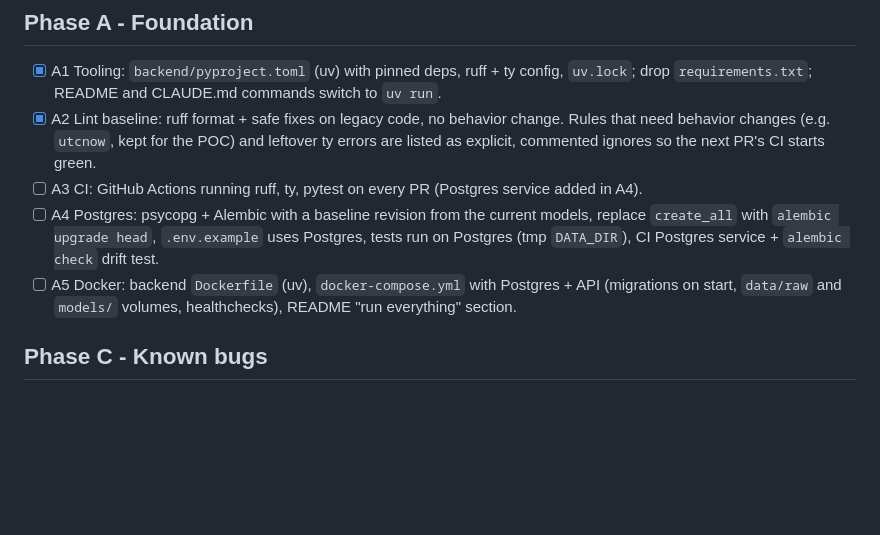
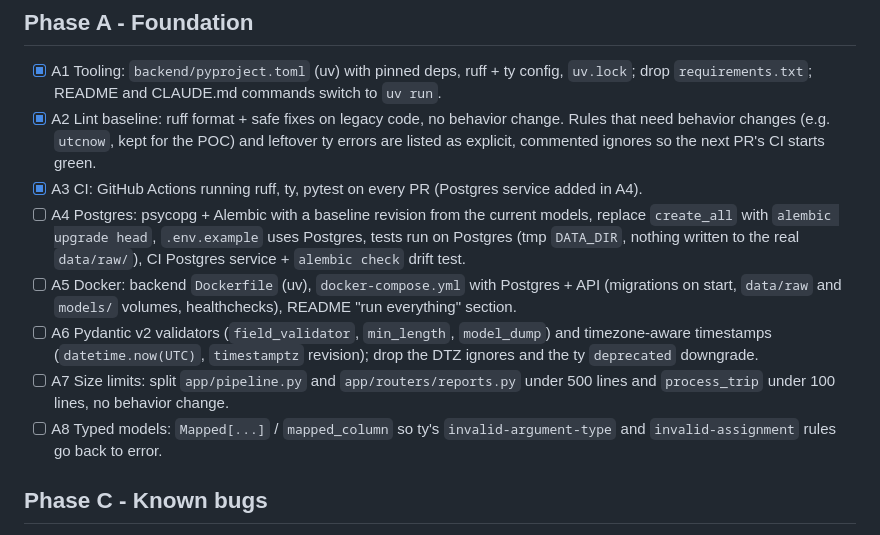
Before and after one commit to br1ks3nGit/hackie_hackie, a Markdown page: docs/roadmap.md, the part around the change. Drawn GitHub-style; blank space fills up the shorter version.

Commit message:
docs: roadmap - add A6-A8 cleanup items, tick A3

```diff
--- a/docs/roadmap.md
+++ b/docs/roadmap.md
@@ -27,12 +27,19 @@ Open (the director escalates these when the increment needs them):
 - [x] A2 Lint baseline: ruff format + safe fixes on legacy code, no behavior change. Rules that
       need behavior changes (e.g. `utcnow`, kept for the POC) and leftover ty errors are listed as
       explicit, commented ignores so the next PR's CI starts green.
-- [ ] A3 CI: GitHub Actions running ruff, ty, pytest on every PR (Postgres service added in A4).
+- [x] A3 CI: GitHub Actions running ruff, ty, pytest on every PR (Postgres service added in A4).
 - [ ] A4 Postgres: psycopg + Alembic with a baseline revision from the current models, replace
       `create_all` with `alembic upgrade head`, `.env.example` uses Postgres, tests run on Postgres
-      (tmp `DATA_DIR`), CI Postgres service + `alembic check` drift test.
+      (tmp `DATA_DIR`, nothing written to the real `data/raw/`), CI Postgres service + `alembic check` drift test.
 - [ ] A5 Docker: backend `Dockerfile` (uv), `docker-compose.yml` with Postgres + API (migrations on
       start, `data/raw` and `models/` volumes, healthchecks), README "run everything" section.
+- [ ] A6 Pydantic v2 validators (`field_validator`, `min_length`, `model_dump`) and timezone-aware
+      timestamps (`datetime.now(UTC)`, `timestamptz` revision); drop the DTZ ignores and the ty
+      `deprecated` downgrade.
+- [ ] A7 Size limits: split `app/pipeline.py` and `app/routers/reports.py` under 500 lines and
+      `process_trip` under 100 lines, no behavior change.
+- [ ] A8 Typed models: `Mapped[...]` / `mapped_column` so ty's `invalid-argument-type` and
+      `invalid-assignment` rules go back to error.
 
 ## Phase C - Known bugs
 - [ ] C1 `POST /v1/me/incidents`: check the trip belongs to the driver.
```
